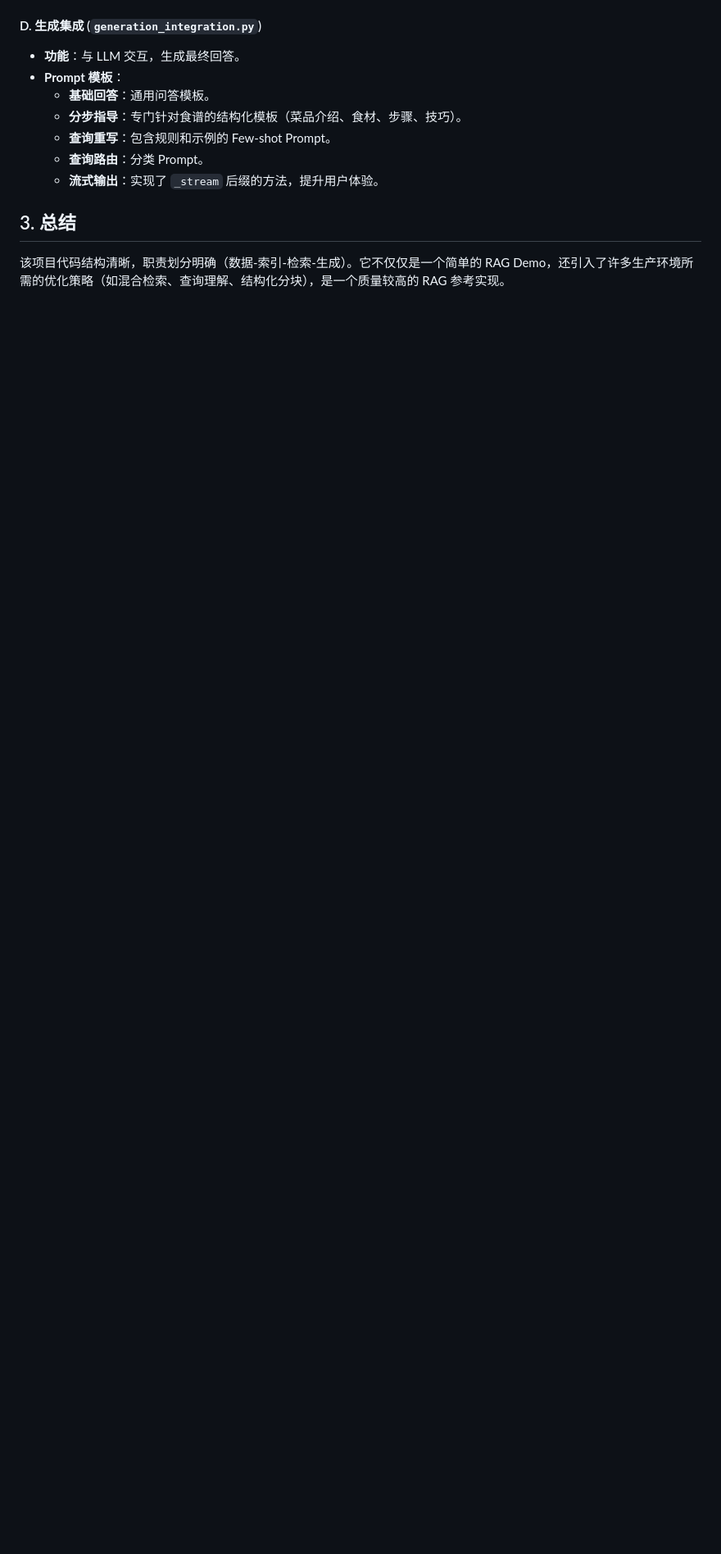
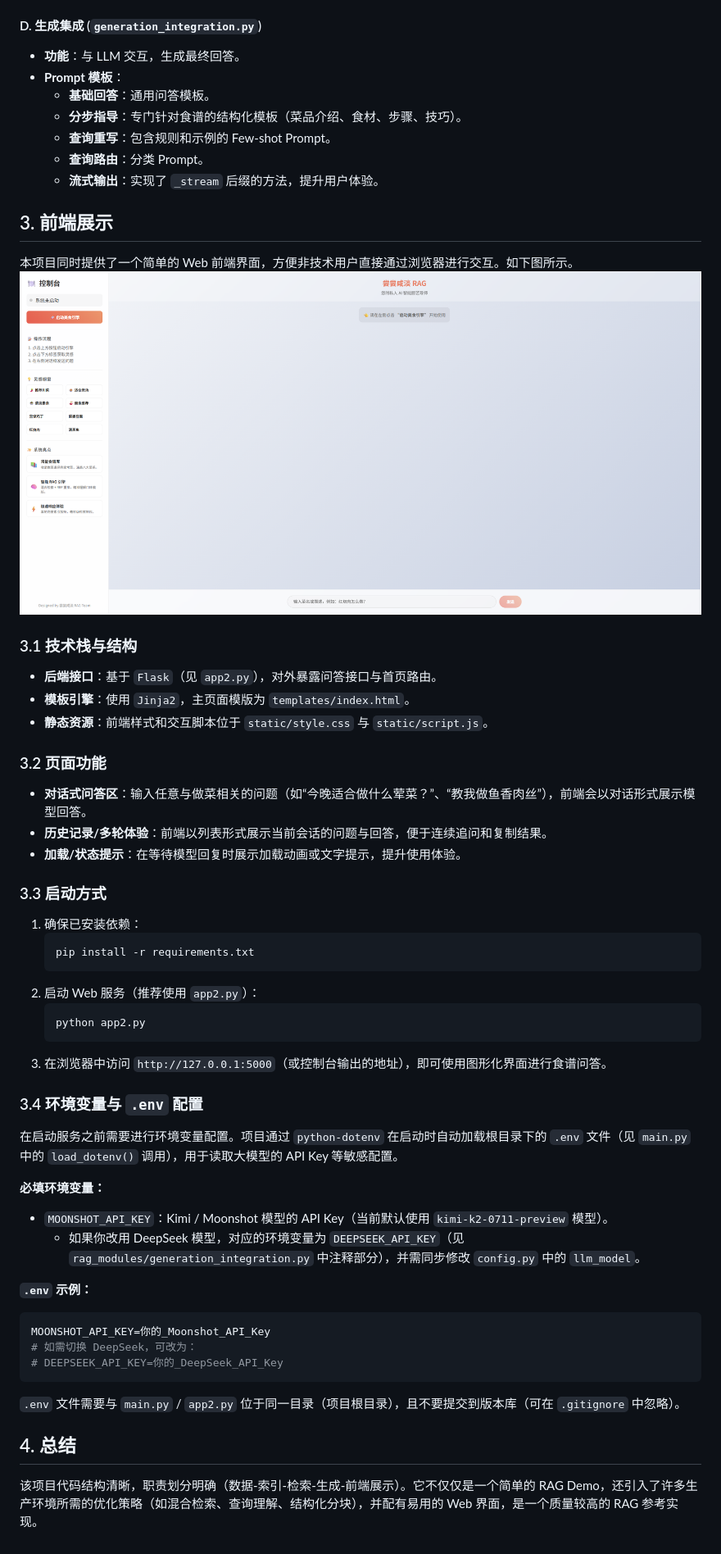
Before and after one commit to ITzzF/cook, a Markdown page: readme.md, the part around the change. Shown: that part at 82% size. Rendered like a GitHub page; pictures changed too: image.png (added); blank space fills up the shorter version.

Commit message:
修改介绍，添加展示图片

````diff
--- a/readme.md
+++ b/readme.md
@@ -70,5 +70,49 @@
     - **查询路由**：分类 Prompt。
     - **流式输出**：实现了 `_stream` 后缀的方法，提升用户体验。
 
-## 3. 总结
-该项目代码结构清晰，职责划分明确（数据-索引-检索-生成）。它不仅仅是一个简单的 RAG Demo，还引入了许多生产环境所需的优化策略（如混合检索、查询理解、结构化分块），是一个质量较高的 RAG 参考实现。
+## 3. 前端展示
+
+本项目同时提供了一个简单的 Web 前端界面，方便非技术用户直接通过浏览器进行交互。如下图所示。
+![alt text](image.png)
+
+### 3.1 技术栈与结构
+- **后端接口**：基于 `Flask`（见 `app2.py`），对外暴露问答接口与首页路由。
+- **模板引擎**：使用 `Jinja2`，主页面模版为 `templates/index.html`。
+- **静态资源**：前端样式和交互脚本位于 `static/style.css` 与 `static/script.js`。
+
+### 3.2 页面功能
+- **对话式问答区**：输入任意与做菜相关的问题（如“今晚适合做什么荤菜？”、“教我做鱼香肉丝”），前端会以对话形式展示模型回答。
+- **历史记录/多轮体验**：前端以列表形式展示当前会话的问题与回答，便于连续追问和复制结果。
+- **加载/状态提示**：在等待模型回复时展示加载动画或文字提示，提升使用体验。
+
+### 3.3 启动方式
+1. 确保已安装依赖：
+    ```bash
+    pip install -r requirements.txt
+    ```
+2. 启动 Web 服务（推荐使用 `app2.py`）：
+    ```bash
+    python app2.py
+    ```
+3. 在浏览器中访问 `http://127.0.0.1:5000`（或控制台输出的地址），即可使用图形化界面进行食谱问答。
+
+### 3.4 环境变量与 `.env` 配置
+
+在启动服务之前需要进行环境变量配置。项目通过 `python-dotenv` 在启动时自动加载根目录下的 `.env` 文件（见 `main.py` 中的 `load_dotenv()` 调用），用于读取大模型的 API Key 等敏感配置。
+
+**必填环境变量：**
+- `MOONSHOT_API_KEY`：Kimi / Moonshot 模型的 API Key（当前默认使用 `kimi-k2-0711-preview` 模型）。
+    - 如果你改用 DeepSeek 模型，对应的环境变量为 `DEEPSEEK_API_KEY`（见 `rag_modules/generation_integration.py` 中注释部分），并需同步修改 `config.py` 中的 `llm_model`。
+
+**`.env` 示例：**
+
+```env
+MOONSHOT_API_KEY=你的_Moonshot_API_Key
+# 如需切换 DeepSeek，可改为：
+# DEEPSEEK_API_KEY=你的_DeepSeek_API_Key
+```
+
+`.env` 文件需要与 `main.py` / `app2.py` 位于同一目录（项目根目录），且不要提交到版本库（可在 `.gitignore` 中忽略）。
+
+## 4. 总结
+该项目代码结构清晰，职责划分明确（数据-索引-检索-生成-前端展示）。它不仅仅是一个简单的 RAG Demo，还引入了许多生产环境所需的优化策略（如混合检索、查询理解、结构化分块），并配有易用的 Web 界面，是一个质量较高的 RAG 参考实现。
````
Also changed, not shown: 1 other file.
